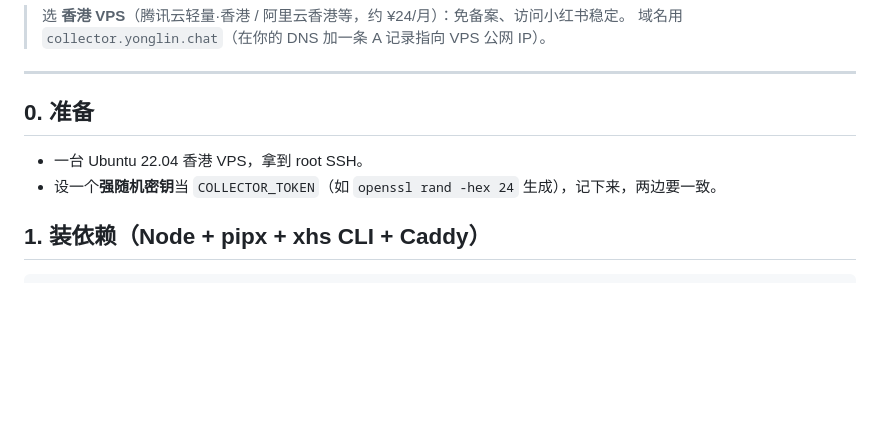
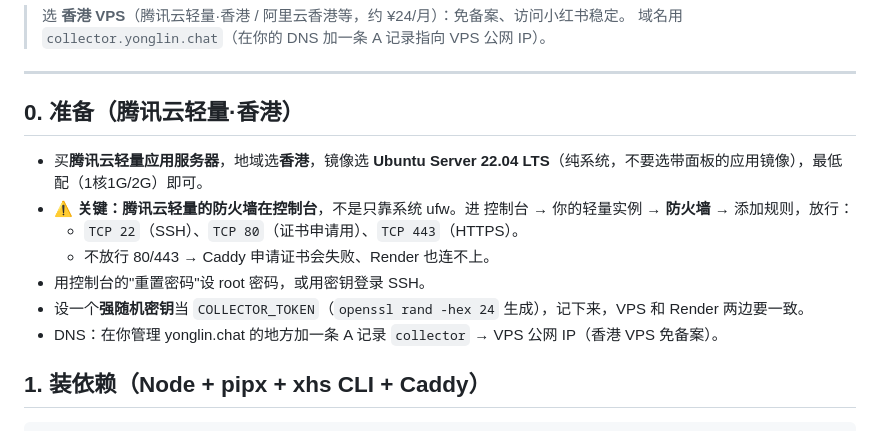
Before and after one commit to yonglin22/xhsneirongshengcheng, a Markdown page: deploy/采集服务部署手册.md, the part around the change. GitHub-like rendering; blank space fills up the shorter version.

Commit message:
部署手册补充腾讯云轻量·香港专属说明(控制台防火墙放行80/443/22 + DNS)

````diff
--- a/deploy/采集服务部署手册.md
+++ b/deploy/采集服务部署手册.md
@@ -8,9 +8,14 @@ Render 主站用 `COLLECTOR_URL` 调它，实现**正式环境按维度抓真实
 
 ---
 
-## 0. 准备
-- 一台 Ubuntu 22.04 香港 VPS，拿到 root SSH。
-- 设一个**强随机密钥**当 `COLLECTOR_TOKEN`（如 `openssl rand -hex 24` 生成），记下来，两边要一致。
+## 0. 准备（腾讯云轻量·香港）
+- 买**腾讯云轻量应用服务器**，地域选**香港**，镜像选 **Ubuntu Server 22.04 LTS**（纯系统，不要选带面板的应用镜像），最低配（1核1G/2G）即可。
+- ⚠️ **关键：腾讯云轻量的防火墙在控制台**，不是只靠系统 ufw。进 控制台 → 你的轻量实例 → **防火墙** → 添加规则，放行：
+  - `TCP 22`（SSH）、`TCP 80`（证书申请用）、`TCP 443`（HTTPS）。
+  - 不放行 80/443 → Caddy 申请证书会失败、Render 也连不上。
+- 用控制台的"重置密码"设 root 密码，或用密钥登录 SSH。
+- 设一个**强随机密钥**当 `COLLECTOR_TOKEN`（`openssl rand -hex 24` 生成），记下来，VPS 和 Render 两边要一致。
+- DNS：在你管理 yonglin.chat 的地方加一条 A 记录 `collector` → VPS 公网 IP（香港 VPS 免备案）。
 
 ## 1. 装依赖（Node + pipx + xhs CLI + Caddy）
 ```bash
````
